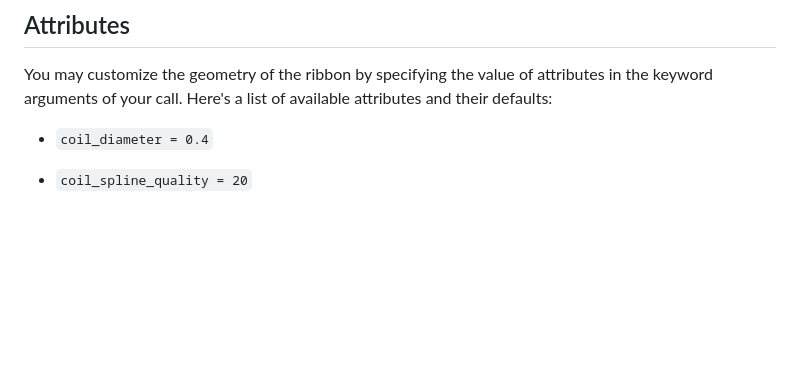
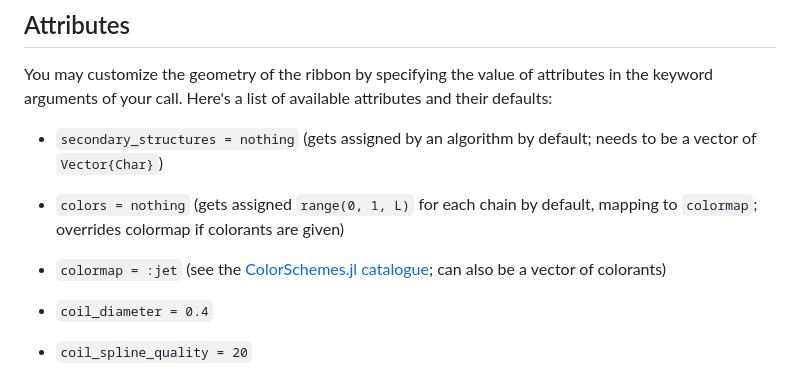
Before and after one commit to MurrellGroup/ProtPlot.jl, a Markdown page: README.md, the part around the change. GitHub-like rendering; blank space fills up the shorter version.

```diff
--- a/README.md
+++ b/README.md
@@ -46,6 +46,10 @@ ribbon_scene(chains, colors=colors, colormap=:hsv)
 
 ## Attributes
 You may customize the geometry of the ribbon by specifying the value of attributes in the keyword arguments of your call. Here's a list of available attributes and their defaults:
+- `secondary_structures = nothing` (gets assigned by an algorithm by default; needs to be a vector of `Vector{Char}`)
+- `colors = nothing` (gets assigned `range(0, 1, L)` for each chain by default, mapping to `colormap`; overrides colormap if colorants are given)
+- `colormap = :jet` (see the [ColorSchemes.jl catalogue](https://juliagraphics.github.io/ColorSchemes.jl/stable/catalogue/); can also be a vector of colorants)
+
 - `coil_diameter = 0.4`
 - `coil_spline_quality = 20`
 - `coil_slice_quality = 20`
```
